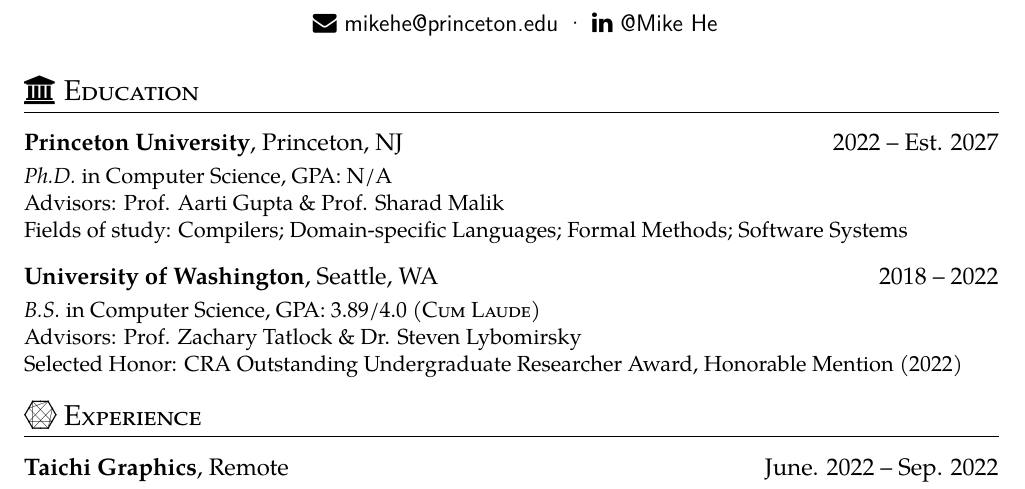
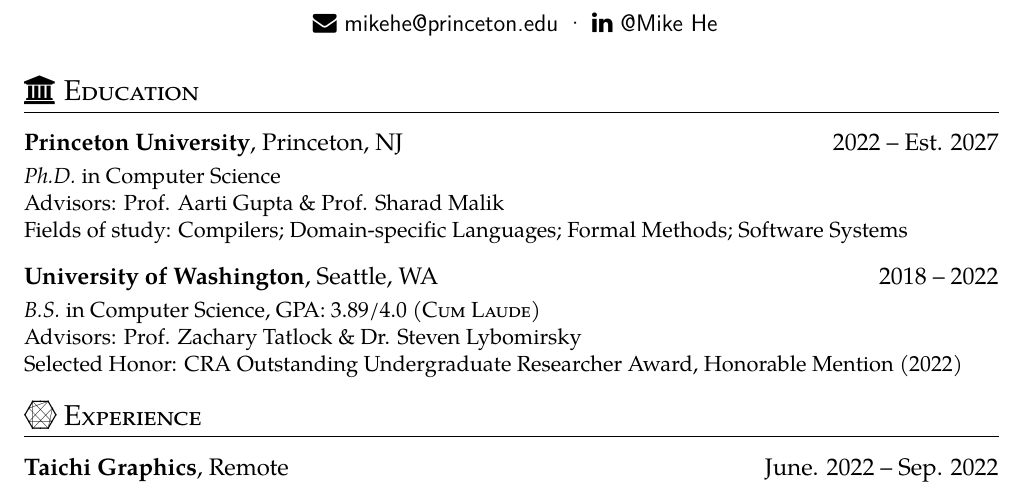
Before and after one commit to AD1024/resume, a LaTeX CV (cv.tex): part of page 1 of 2, cut so that both start at the same text. Compiled offline with XeLaTeX.

Commit message:
remove gpa for phd cus doesnt quite matter i think

```diff
--- a/cv.tex
+++ b/cv.tex
@@ -19,7 +19,7 @@
 
 \section{\faInstitution\ Education}
 \datedsubsection{\textbf{Princeton University}, Princeton, NJ}{2022 -- Est. 2027}
-\textit{Ph.D.} in Computer Science, GPA: N/A\\
+\textit{Ph.D.} in Computer Science\\
 Advisors: \href{https://www.cs.princeton.edu/~aartig/}{Prof. Aarti Gupta} \& \href{http://www.princeton.edu/~sharad/}{Prof. Sharad Malik}\\
 Fields of study: Compilers; Domain-specific Languages; Formal Methods; Software Systems
 \datedsubsection{\textbf{University of Washington}, Seattle, WA}{2018 -- 2022}
```
Also changed, not shown: resume.tex (+1 -1 lines), cv.pdf, resume.pdf.
